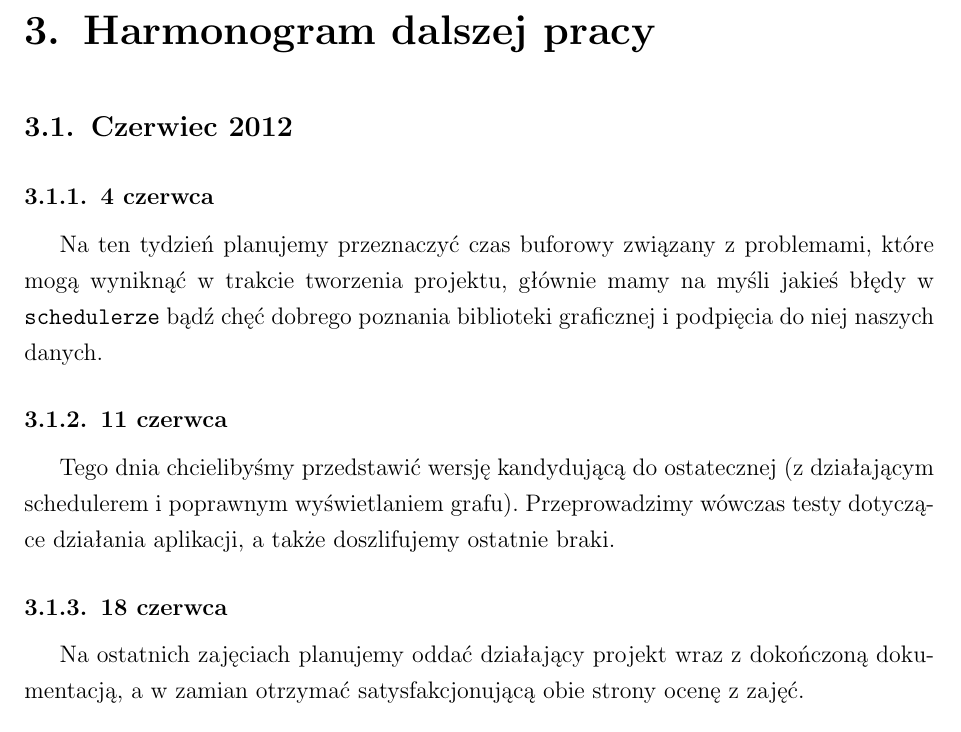
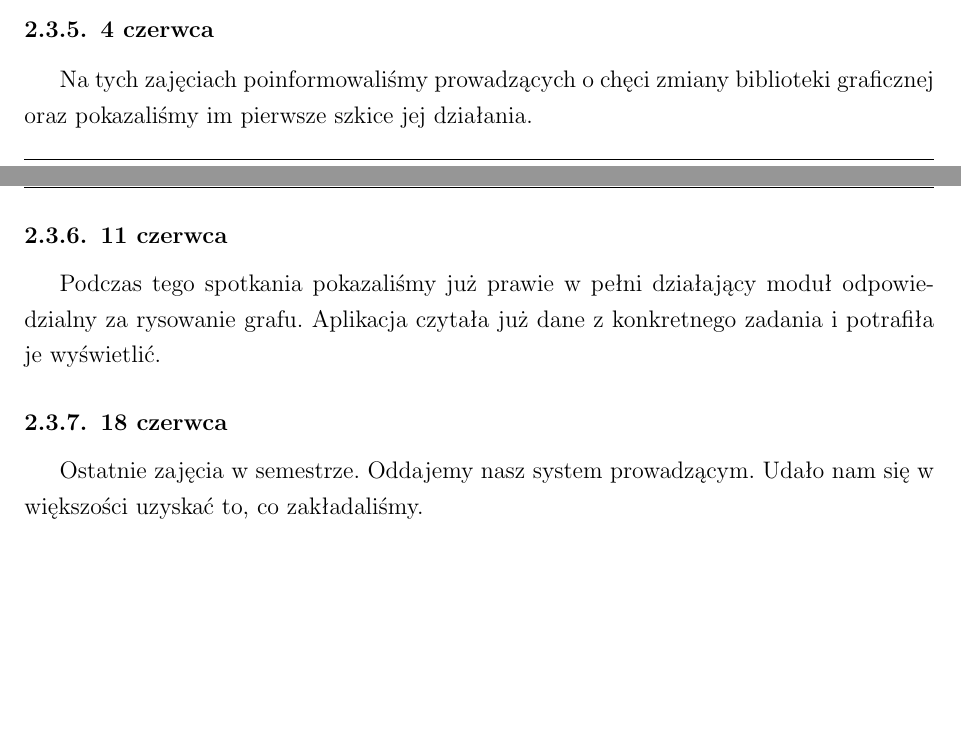
Before and after one commit to darekmydlarz/IO-Web, a LaTeX document (dokumentacja/przebieg/index.tex, which reads dokumentacja/przebieg/historia-prac.tex): part of page 8 of 8 before the commit and two parts of pages 7 and 8 of 8 after it, the two joined at a grey line, cut at the place of the change. Compiled offline with pdfLaTeX.

Commit message:
Dodane info o historii prac

```diff
--- a/dokumentacja/przebieg/historia-prac.tex
+++ b/dokumentacja/przebieg/historia-prac.tex
@@ -70,3 +70,12 @@ z podziałem dla każdego zlecenia. Kolejnym napotkanym problemem związanym z d
 Na te zajęcia przygotowaliśmy dokumentację przebiegu projektu. Uznaliśmy, iż powinniśmy nieco  istniejącą do tej pory dokumentację,
 w której przeplatały się informacje dotyczące projektu oraz przebiegu prac nad nim. Dodatkowo skontaktowaliśmy z poprzednimi
 autorami systemu celem wyjaśnienia problemów które napotkaliśmy podczas prac Schedulerem.
+
+\subsection{4 czerwca}
+Na tych zajęciach poinformowaliśmy prowadzących o chęci zmiany biblioteki graficznej oraz pokazaliśmy im pierwsze szkice jej działania.
+
+\subsection{11 czerwca}
+Podczas tego spotkania pokazaliśmy już prawie w pełni działający moduł odpowiedzialny za rysowanie grafu. Aplikacja czytała już dane z konkretnego zadania i potrafiła je wyświetlić.
+
+\subsection{18 czerwca}
+Ostatnie zajęcia w semestrze. Oddajemy nasz system prowadzącym. Udało nam się w większości uzyskać to, co zakładaliśmy.
```
Also changed, not shown: dokumentacja/przebieg/index.tex (+1 -1 lines), dokumentacja/przebieg/index.pdf.
